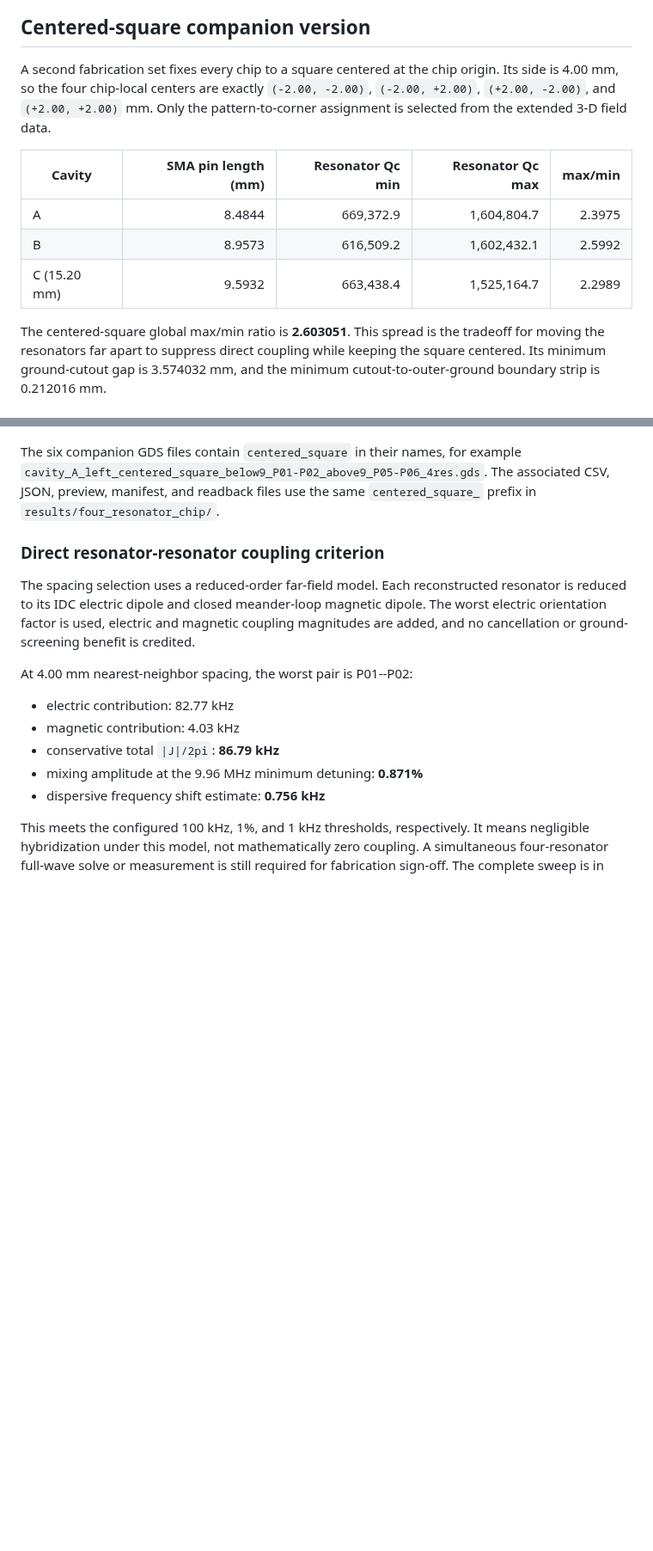
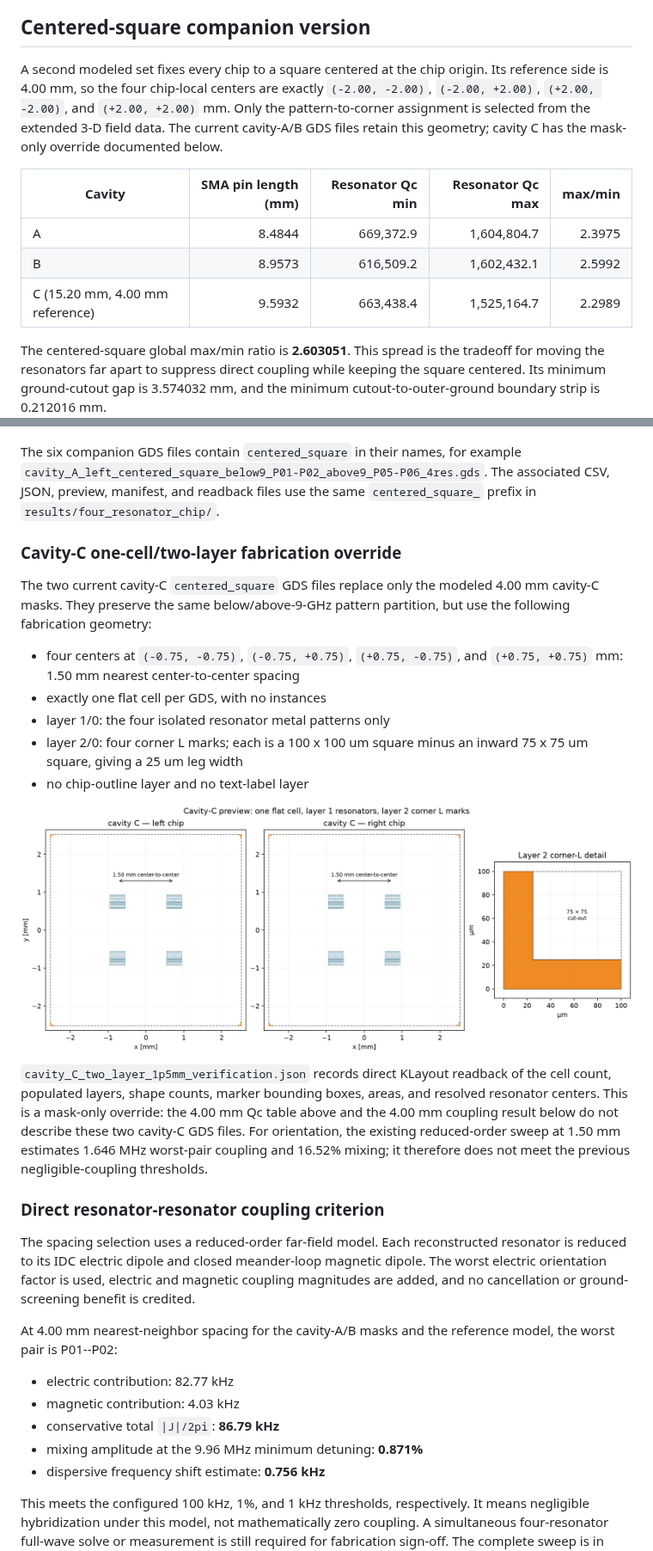
Before and after one commit to perlson713/geerlings-al-kinetic-resonator, a Markdown page: docs/four_resonator_chip_qc.md, 2 parts joined by grey strips. Shown at 86% size. Rendered like a GitHub page; pictures changed too: results/four_resonator_chip/cavity_C_two_layer_1p5mm_preview.png (added); blank space fills up the shorter version.

```diff
--- a/docs/four_resonator_chip_qc.md
+++ b/docs/four_resonator_chip_qc.md
@@ -29,17 +29,18 @@ remains 0.174032 mm.
 
 ## Centered-square companion version
 
-A second fabrication set fixes every chip to a square centered at the chip
-origin.  Its side is 4.00 mm, so the four chip-local centers are exactly
+A second modeled set fixes every chip to a square centered at the chip origin.
+Its reference side is 4.00 mm, so the four chip-local centers are exactly
 `(-2.00, -2.00)`, `(-2.00, +2.00)`, `(+2.00, -2.00)`, and
 `(+2.00, +2.00)` mm.  Only the pattern-to-corner assignment is selected from
-the extended 3-D field data.
+the extended 3-D field data.  The current cavity-A/B GDS files retain this
+geometry; cavity C has the mask-only override documented below.
 
 | Cavity | SMA pin length (mm) | Resonator Qc min | Resonator Qc max | max/min |
 |---|---:|---:|---:|---:|
 | A | 8.4844 | 669,372.9 | 1,604,804.7 | 2.3975 |
 | B | 8.9573 | 616,509.2 | 1,602,432.1 | 2.5992 |
-| C (15.20 mm) | 9.5932 | 663,438.4 | 1,525,164.7 | 2.2989 |
+| C (15.20 mm, 4.00 mm reference) | 9.5932 | 663,438.4 | 1,525,164.7 | 2.2989 |
 
 The centered-square global max/min ratio is **2.603051**.  This spread is the
 tradeoff for moving the resonators far apart to suppress direct coupling while
@@ -54,6 +55,30 @@ example
 The associated CSV, JSON, preview, manifest, and readback files use the same
 `centered_square_` prefix in `results/four_resonator_chip/`.
 
+### Cavity-C one-cell/two-layer fabrication override
+
+The two current cavity-C `centered_square` GDS files replace only the modeled
+4.00 mm cavity-C masks.  They preserve the same below/above-9-GHz pattern
+partition, but use the following fabrication geometry:
+
+- four centers at `(-0.75, -0.75)`, `(-0.75, +0.75)`, `(+0.75, -0.75)`, and
+  `(+0.75, +0.75)` mm: 1.50 mm nearest center-to-center spacing
+- exactly one flat cell per GDS, with no instances
+- layer 1/0: the four isolated resonator metal patterns only
+- layer 2/0: four corner L marks; each is a 100 x 100 um square minus an
+  inward 75 x 75 um square, giving a 25 um leg width
+- no chip-outline layer and no text-label layer
+
+![Cavity-C two-layer preview](../results/four_resonator_chip/cavity_C_two_layer_1p5mm_preview.png)
+
+`cavity_C_two_layer_1p5mm_verification.json` records direct KLayout readback of
+the cell count, populated layers, shape counts, marker bounding boxes, areas,
+and resolved resonator centers.  This is a mask-only override: the 4.00 mm Qc
+table above and the 4.00 mm coupling result below do not describe these two
+cavity-C GDS files.  For orientation, the existing reduced-order sweep at
+1.50 mm estimates 1.646 MHz worst-pair coupling and 16.52% mixing; it therefore
+does not meet the previous negligible-coupling thresholds.
+
 ### Direct resonator-resonator coupling criterion
 
 The spacing selection uses a reduced-order far-field model.  Each reconstructed
@@ -62,7 +87,8 @@ dipole.  The worst electric orientation factor is used, electric and magnetic
 coupling magnitudes are added, and no cancellation or ground-screening benefit
 is credited.
 
-At 4.00 mm nearest-neighbor spacing, the worst pair is P01--P02:
+At 4.00 mm nearest-neighbor spacing for the cavity-A/B masks and the reference
+model, the worst pair is P01--P02:
 
 - electric contribution: 82.77 kHz
 - magnetic contribution: 4.03 kHz
```
Also changed, not shown: other parts of docs/four_resonator_chip_qc.md (+10 -0 lines), README.md (+8 -6 lines), 12 other files.
